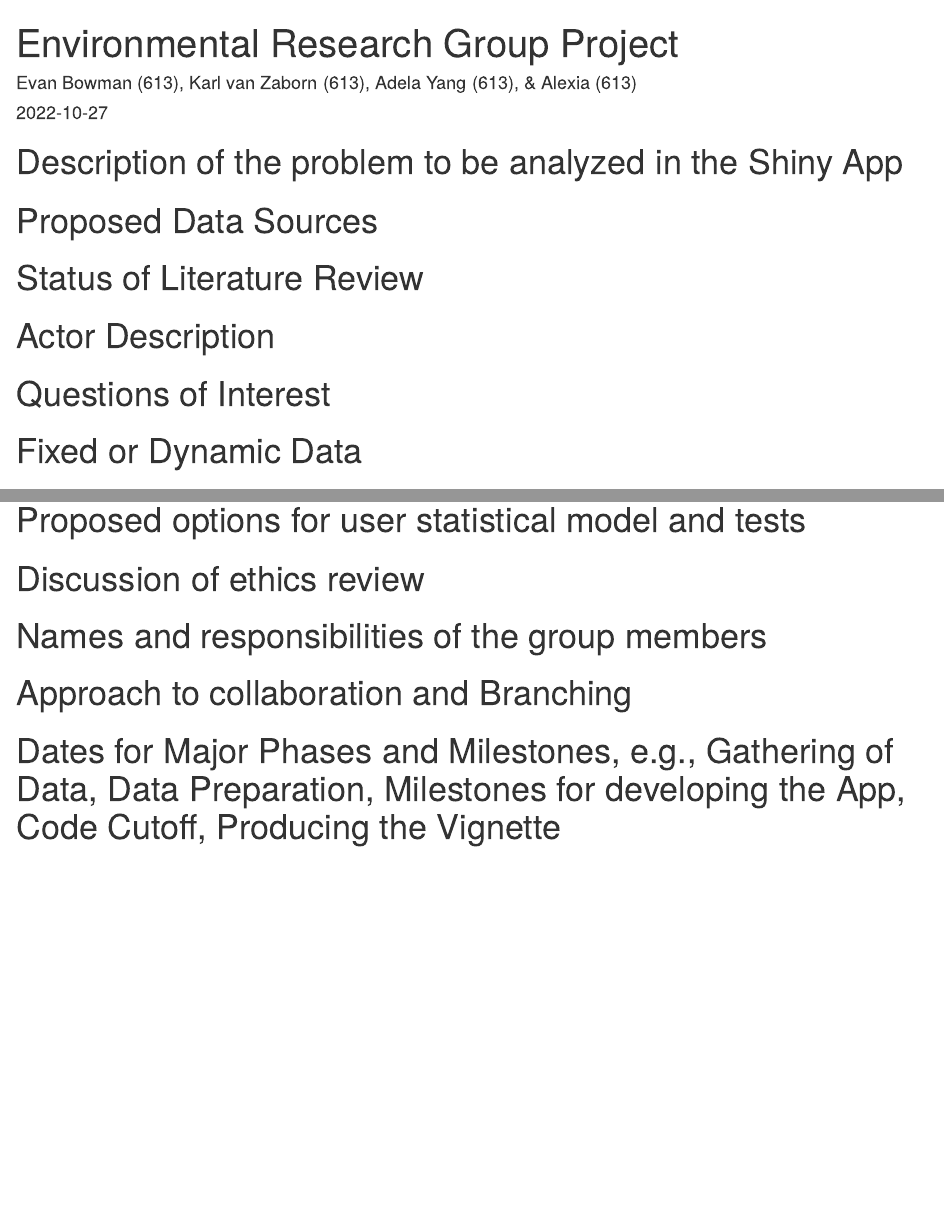
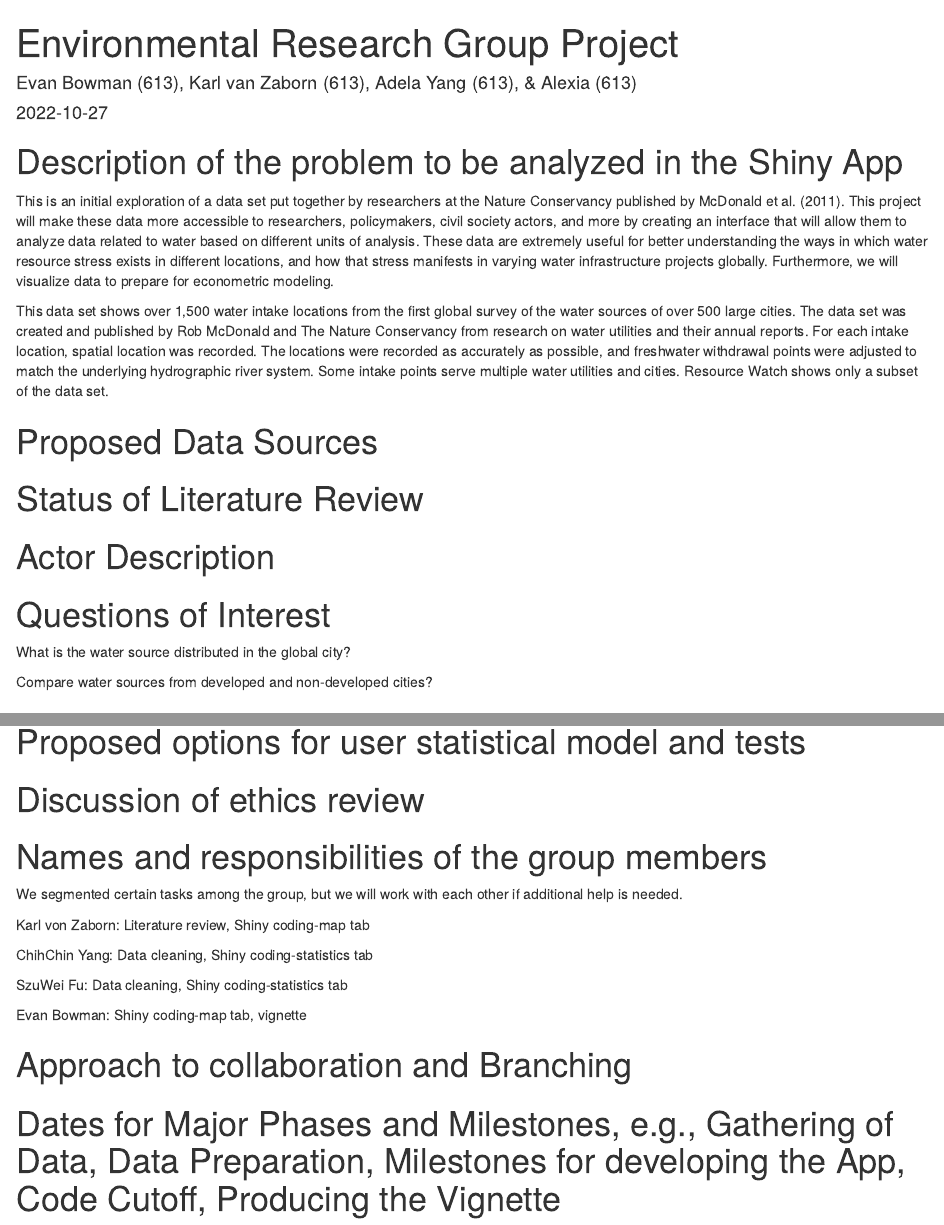
Before and after one commit to alexiafu/DC-Heat-Sensitivities-shiny-app, an R Markdown document (Proposal/Project_Proposal.Rmd): the page in a window 1100 px wide, from its top, and a second part further down, joined at a grey line. Rendered offline with R 4.5, knitr and Pandoc, with nearby package versions.

Commit message:
Added description, few questions of interest, and responsibilities

```diff
--- a/Proposal/Project_Proposal.Rmd
+++ b/Proposal/Project_Proposal.Rmd
@@ -11,6 +11,10 @@
 
 # Description of the problem to be analyzed in the Shiny App
 
+This is an initial exploration of a data set put together by researchers at the Nature Conservancy published by McDonald et al. (2011). This project will make these data more accessible to researchers, policymakers, civil society actors, and more by creating an interface that will allow them to analyze data related to water based on different units of analysis. These data are extremely useful for better understanding the ways in which water resource stress exists in different locations, and how that stress manifests in varying water infrastructure projects globally. Furthermore, we will visualize data to prepare for econometric modeling.
+
+This data set shows over 1,500 water intake locations from the first global survey of the water sources of over 500 large cities. The data set was created and published by Rob McDonald and The Nature Conservancy from research on water utilities and their annual reports. For each intake location, spatial location was recorded. The locations were recorded as accurately as possible, and freshwater withdrawal points were adjusted to match the underlying hydrographic river system. Some intake points serve multiple water utilities and cities. Resource Watch shows only a subset of the data set.
+
 # Proposed Data Sources
 
 # Status of Literature Review
@@ -18,6 +22,10 @@
 # Actor Description
 
 # Questions of Interest
+
+What is the water source distributed in the global city?
+
+Compare water sources from developed and non-developed cities?
 
 # Fixed or Dynamic Data
 
@@ -35,6 +43,16 @@
 
 # Names and responsibilities of the group members
 
+We segmented certain tasks among the group, but we will work with each other if additional help is needed.
+
+Karl von Zaborn: Literature review, Shiny coding-map tab
+
+ChihChin Yang: Data cleaning, Shiny coding-statistics tab
+
+SzuWei Fu: Data cleaning, Shiny coding-statistics tab
+
+Evan Bowman: Shiny coding-map tab, vignette
+
 # Approach to collaboration and Branching
 
 # Dates for Major Phases and Milestones, e.g., Gathering of Data, Data Preparation, Milestones for developing the App, Code Cutoff, Producing the Vignette
```
